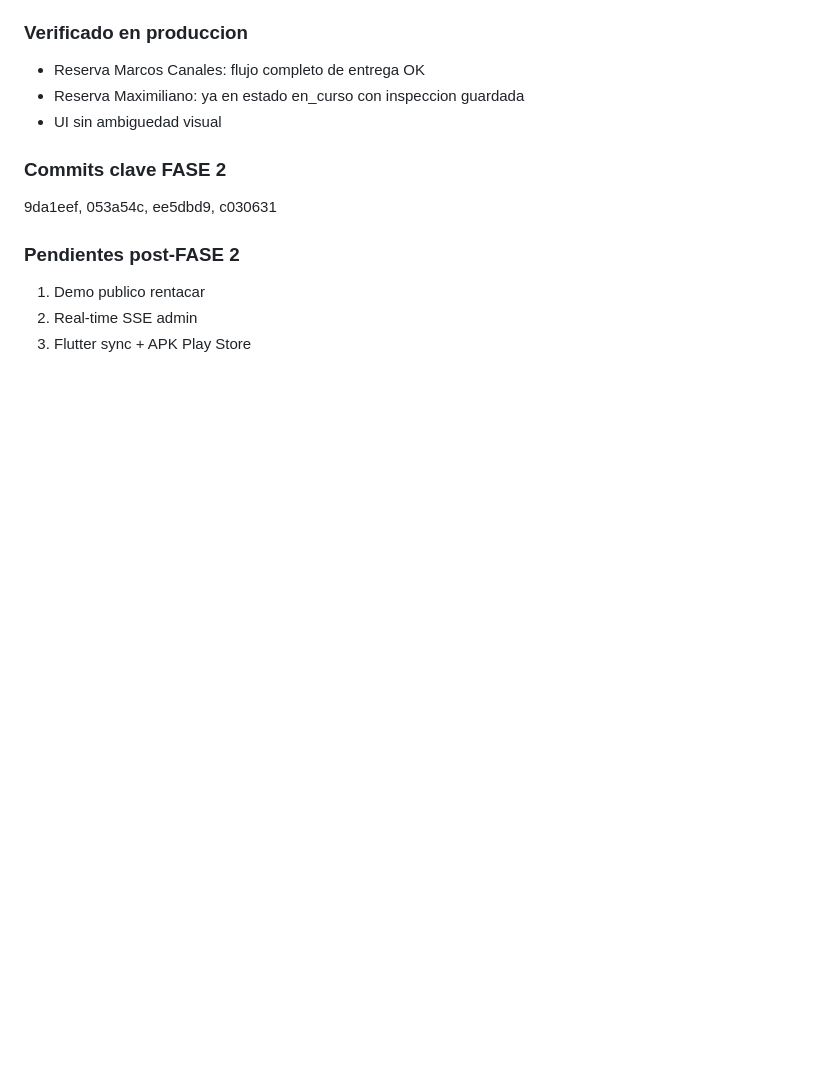
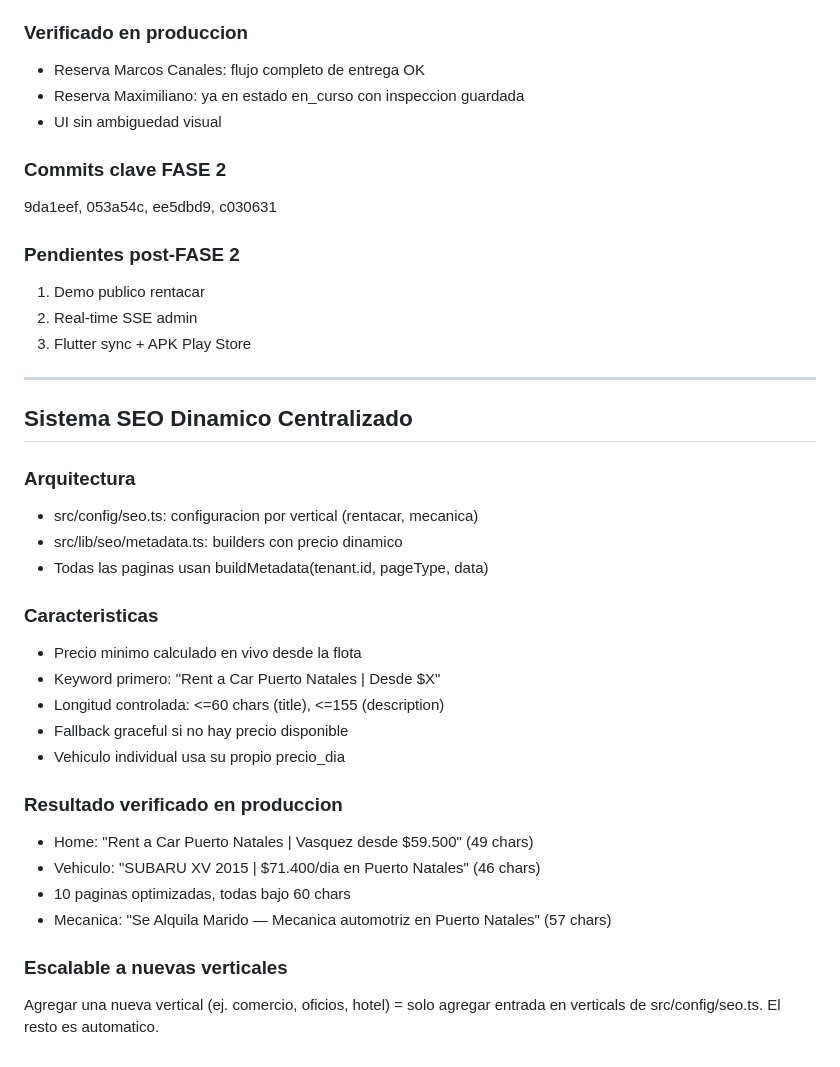
Before and after one commit to victorneyraars/baqueano-natales, a Markdown page: docs/HANDOFF_2026_11_08.md, the part around the change. GitHub-like rendering; blank space fills up the shorter version.

Commit message:
docs: sistema SEO dinamico centralizado con precios en tiempo real

```diff
--- a/docs/HANDOFF_2026_11_08.md
+++ b/docs/HANDOFF_2026_11_08.md
@@ -129,3 +129,29 @@ a8bdff1, 0a069bf, 9677e98, 7681abc, d4f8ba7, f33bb12, a73ec27
 1. Demo publico rentacar
 2. Real-time SSE admin
 3. Flutter sync + APK Play Store
+
+---
+
+## Sistema SEO Dinamico Centralizado
+
+### Arquitectura
+- src/config/seo.ts: configuracion por vertical (rentacar, mecanica)
+- src/lib/seo/metadata.ts: builders con precio dinamico
+- Todas las paginas usan buildMetadata(tenant.id, pageType, data)
+
+### Caracteristicas
+- Precio minimo calculado en vivo desde la flota
+- Keyword primero: "Rent a Car Puerto Natales | Desde $X"
+- Longitud controlada: <=60 chars (title), <=155 (description)
+- Fallback graceful si no hay precio disponible
+- Vehiculo individual usa su propio precio_dia
+
+### Resultado verificado en produccion
+- Home: "Rent a Car Puerto Natales | Vasquez desde $59.500" (49 chars)
+- Vehiculo: "SUBARU XV 2015 | $71.400/dia en Puerto Natales" (46 chars)
+- 10 paginas optimizadas, todas bajo 60 chars
+- Mecanica: "Se Alquila Marido — Mecanica automotriz en Puerto Natales" (57 chars)
+
+### Escalable a nuevas verticales
+Agregar una nueva vertical (ej. comercio, oficios, hotel) = solo agregar
+entrada en verticals de src/config/seo.ts. El resto es automatico.
```
